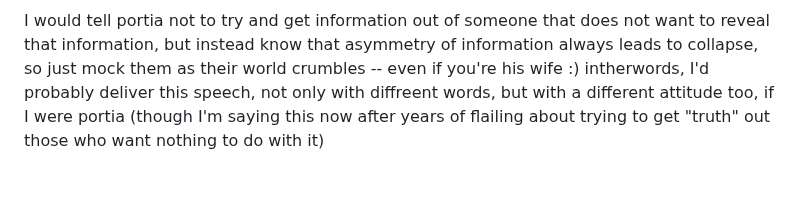
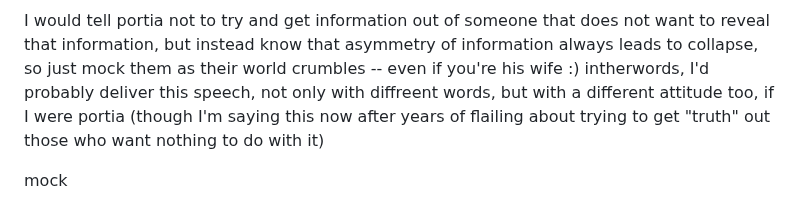
Before and after one commit to heavyk/nextdocs, a Markdown page: hara-nots.md, the part around the change. GitHub-like rendering; blank space fills up the shorter version.

```diff
--- a/hara-nots.md
+++ b/hara-nots.md
@@ -313,3 +313,5 @@ as such, I've taken the opposite course of getting frustrated with her, to simpl
 therefore, when I'm talking to her now, I don't feel any frustration over her deceit (though I suppose I still have some inside), and instead opt for just joyfully playing around the subject as if I'm fully aware and in complete control. am I *really* in control? I don't know... we'll have to see, I suppose.
 
 I would tell portia not to try and get information out of someone that does not want to reveal that information, but instead know that asymmetry of information always leads to collapse, so just mock them as their world crumbles -- even if you're his wife :) intherwords, I'd probably deliver this speech, not only with diffreent words, but with a different attitude too, if I were portia (though I'm saying this now after years of flailing about trying to get "truth" out those who want nothing to do with it)
+
+mock
```
Also changed, not shown: shakespere/henry 4-1.md (added, +187 -0 lines).
